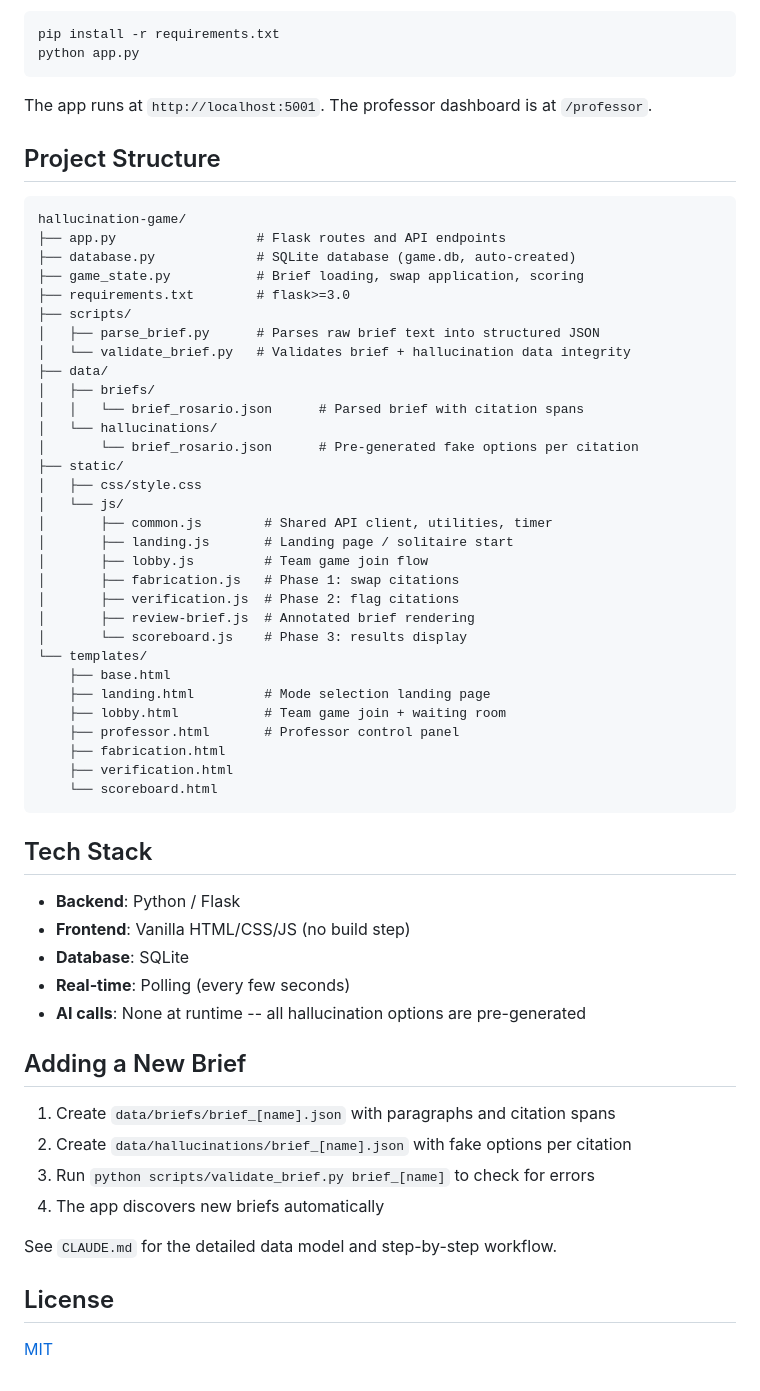
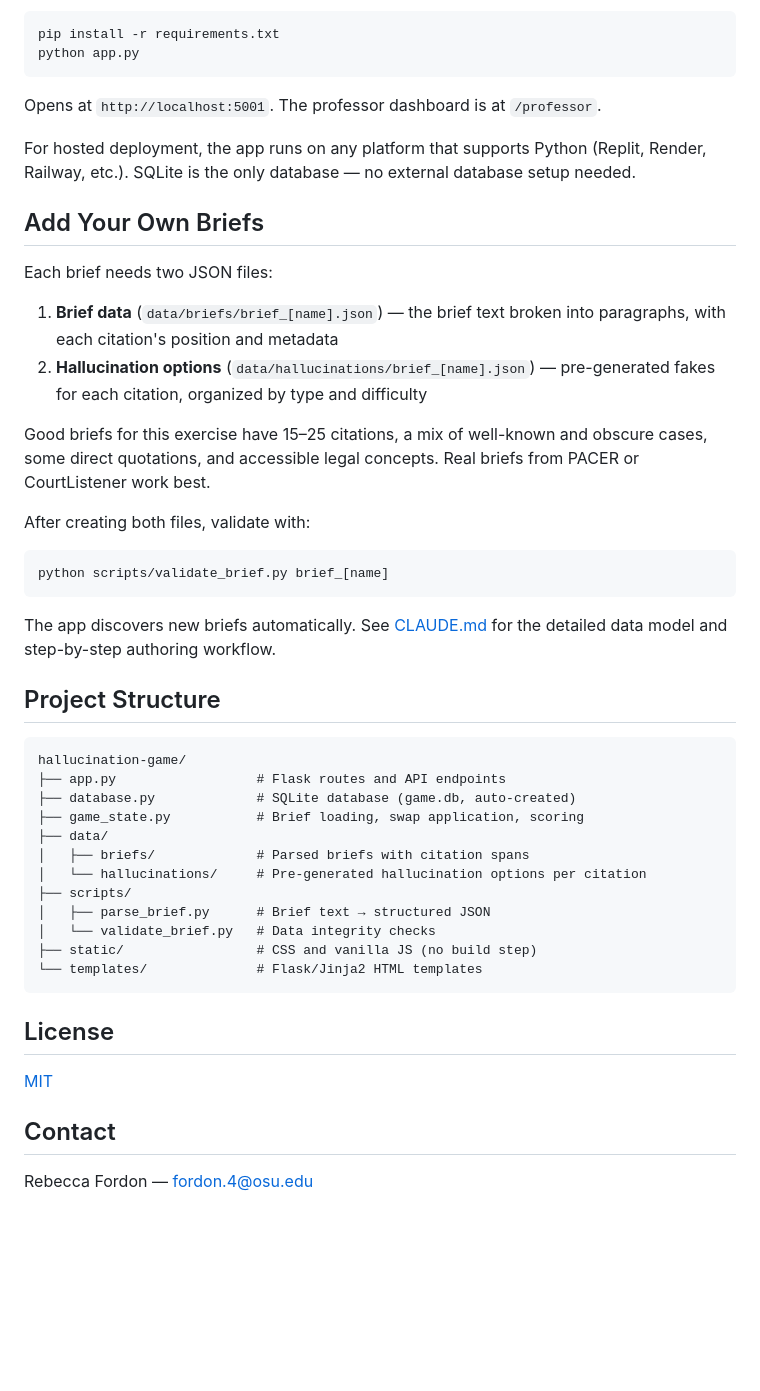
Before and after one commit to rlfordon/hallucination-game, a Markdown page: README.md, the part around one of its changes. Rendered like a GitHub page; blank space fills up the shorter version.

Commit message:
Rewrite README for visitors: lead with live link, Teacher's Guide, and customization
Co-Authored-By: Claude Opus 4.6 (1M context) <noreply@anthropic.com>

````diff
--- a/README.md
+++ b/README.md
@@ -53,7 +52,26 @@ pip install -r requirements.txt
 python app.py
 ```
 
-The app runs at `http://localhost:5001`. The professor dashboard is at `/professor`.
+Opens at `http://localhost:5001`. The professor dashboard is at `/professor`.
+
+For hosted deployment, the app runs on any platform that supports Python (Replit, Render, Railway, etc.). SQLite is the only database — no external database setup needed.
+
+## Add Your Own Briefs
+
+Each brief needs two JSON files:
+
+1. **Brief data** (`data/briefs/brief_[name].json`) — the brief text broken into paragraphs, with each citation's position and metadata
+2. **Hallucination options** (`data/hallucinations/brief_[name].json`) — pre-generated fakes for each citation, organized by type and difficulty
+
+Good briefs for this exercise have 15–25 citations, a mix of well-known and obscure cases, some direct quotations, and accessible legal concepts. Real briefs from PACER or CourtListener work best.
+
+After creating both files, validate with:
+
+```bash
+python scripts/validate_brief.py brief_[name]
+```
+
+The app discovers new briefs automatically. See [CLAUDE.md](CLAUDE.md) for the detailed data model and step-by-step authoring workflow.
 
 ## Project Structure
 
@@ -62,52 +80,20 @@ hallucination-game/
 ├── app.py                  # Flask routes and API endpoints
 ├── database.py             # SQLite database (game.db, auto-created)
 ├── game_state.py           # Brief loading, swap application, scoring
-├── requirements.txt        # flask>=3.0
+├── data/
+│   ├── briefs/             # Parsed briefs with citation spans
+│   └── hallucinations/     # Pre-generated hallucination options per citation
 ├── scripts/
-│   ├── parse_brief.py      # Parses raw brief text into structured JSON
-│   └── validate_brief.py   # Validates brief + hallucination data integrity
-├── data/
-│   ├── briefs/
-│   │   └── brief_rosario.json      # Parsed brief with citation spans
-│   └── hallucinations/
-│       └── brief_rosario.json      # Pre-generated fake options per citation
-├── static/
-│   ├── css/style.css
-│   └── js/
-│       ├── common.js        # Shared API client, utilities, timer
-│       ├── landing.js       # Landing page / solitaire start
-│       ├── lobby.js         # Team game join flow
-│       ├── fabrication.js   # Phase 1: swap citations
-│       ├── verification.js  # Phase 2: flag citations
-│       ├── review-brief.js  # Annotated brief rendering
-│       └── scoreboard.js    # Phase 3: results display
-└── templates/
-    ├── base.html
-    ├── landing.html         # Mode selection landing page
-    ├── lobby.html           # Team game join + waiting room
-    ├── professor.html       # Professor control panel
-    ├── fabrication.html
-    ├── verification.html
-    └── scoreboard.html
+│   ├── parse_brief.py      # Brief text → structured JSON
+│   └── validate_brief.py   # Data integrity checks
+├── static/                 # CSS and vanilla JS (no build step)
+└── templates/              # Flask/Jinja2 HTML templates
 ```
-
-## Tech Stack
-
-- **Backend**: Python / Flask
-- **Frontend**: Vanilla HTML/CSS/JS (no build step)
-- **Database**: SQLite
-- **Real-time**: Polling (every few seconds)
-- **AI calls**: None at runtime -- all hallucination options are pre-generated
-
-## Adding a New Brief
-
-1. Create `data/briefs/brief_[name].json` with paragraphs and citation spans
-2. Create `data/hallucinations/brief_[name].json` with fake options per citation
-3. Run `python scripts/validate_brief.py brief_[name]` to check for errors
-4. The app discovers new briefs automatically
-
-See `CLAUDE.md` for the detailed data model and step-by-step workflow.
 
 ## License
 
 [MIT](LICENSE)
+
+## Contact
+
+Rebecca Fordon — fordon.4@osu.edu
````
Also changed, not shown: other parts of README.md (+29 -30 lines).
